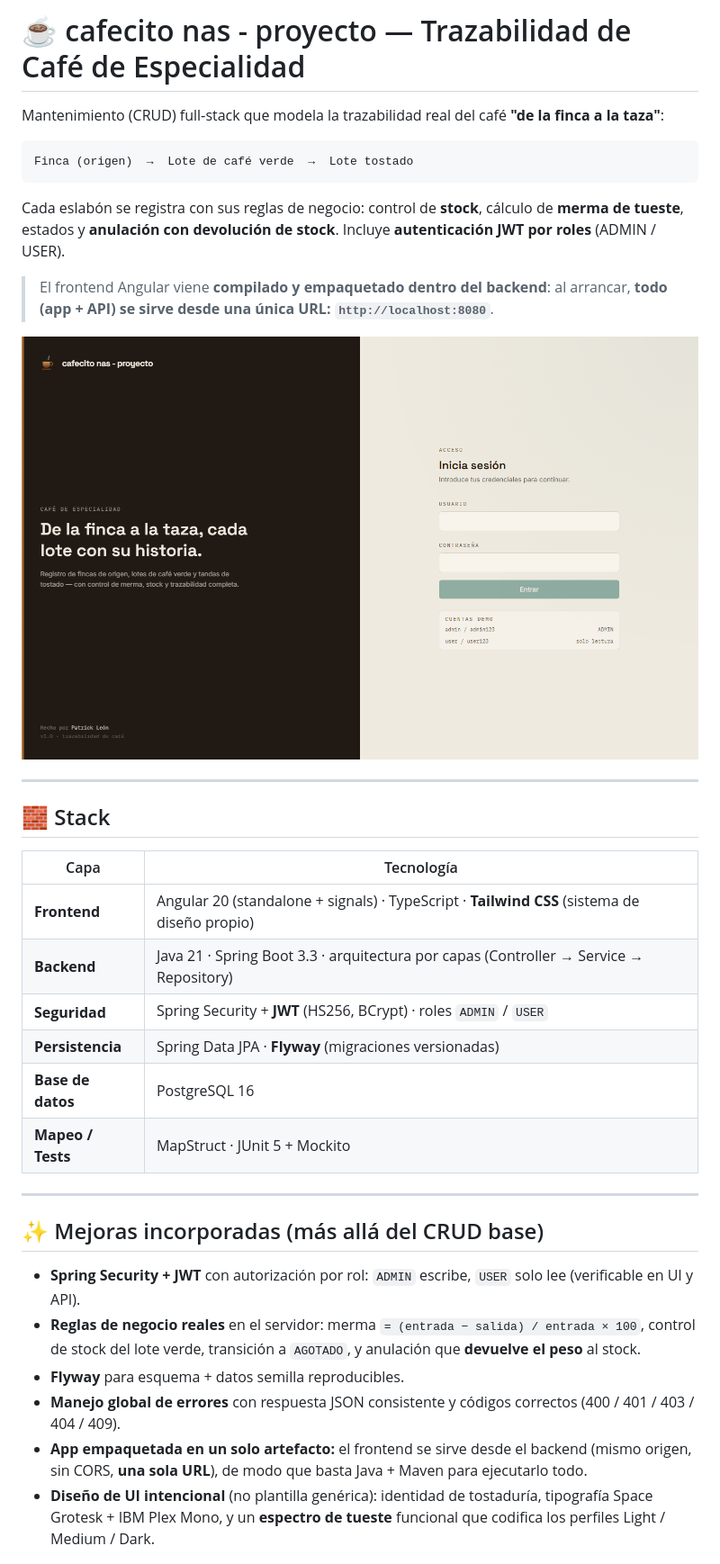
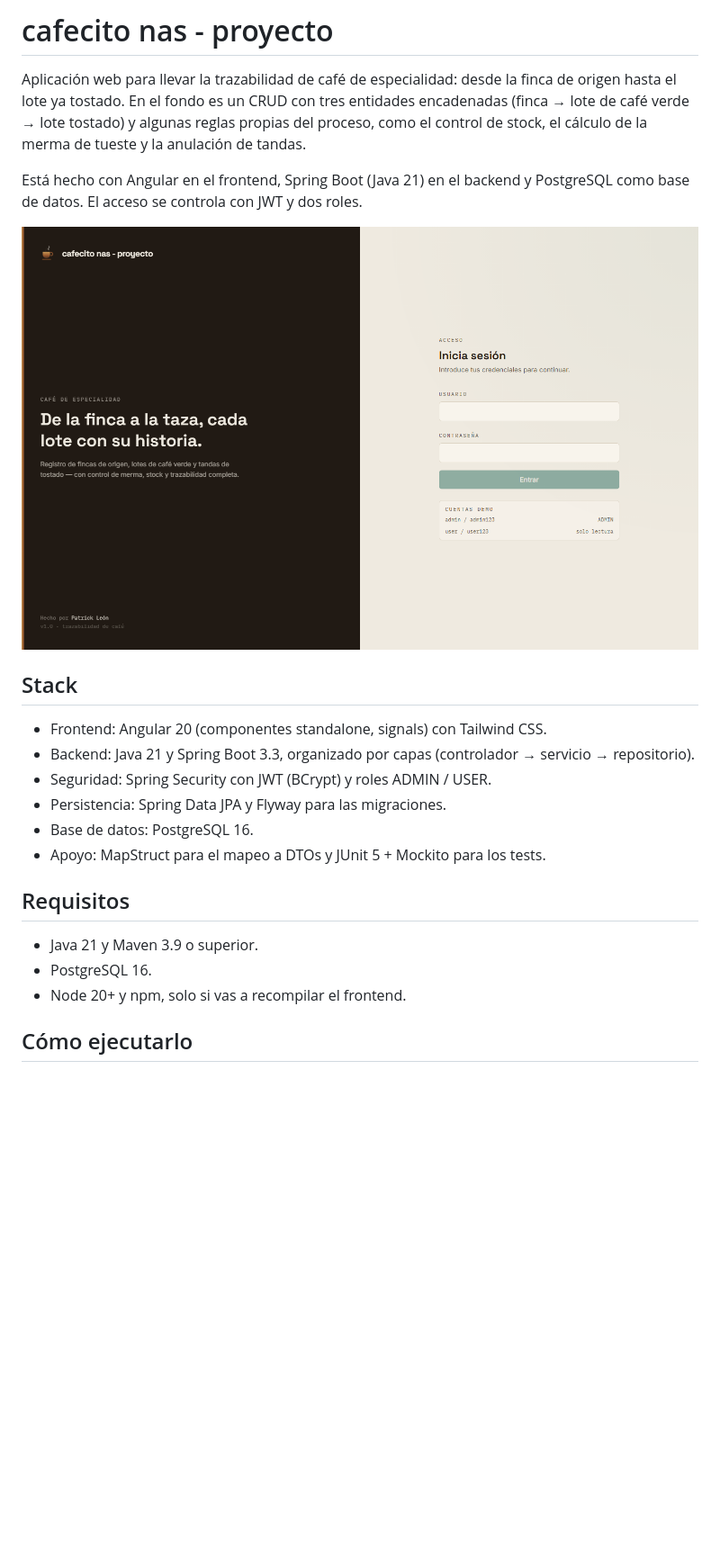
Before and after one commit to PatricKLe0n/cafecito-nas-proyecto, a Markdown page: README.md, the part around one of its changes. Shown at 90% size. Rendered like a GitHub page; blank space fills up the shorter version.

````diff
--- a/README.md
+++ b/README.md
@@ -1,43 +1,29 @@
-# ☕ cafecito nas - proyecto — Trazabilidad de Café de Especialidad
+# cafecito nas - proyecto
 
-Mantenimiento (CRUD) full‑stack que modela la trazabilidad real del café **"de la finca a la taza"**:
+Aplicación web para llevar la trazabilidad de café de especialidad: desde la finca de origen
+hasta el lote ya tostado. En el fondo es un CRUD con tres entidades encadenadas
+(finca → lote de café verde → lote tostado) y algunas reglas propias del proceso, como el
+control de stock, el cálculo de la merma de tueste y la anulación de tandas.
 
-```
-Finca (origen)  →  Lote de café verde  →  Lote tostado
-```
+Está hecho con Angular en el frontend, Spring Boot (Java 21) en el backend y PostgreSQL como
+base de datos. El acceso se controla con JWT y dos roles.
 
-Cada eslabón se registra con sus reglas de negocio: control de **stock**, cálculo de **merma de tueste**,
-estados y **anulación con devolución de stock**. Incluye **autenticación JWT por roles** (ADMIN / USER).
+![Pantalla de login](docs/screenshots/01-login.png)
 
-> El frontend Angular viene **compilado y empaquetado dentro del backend**: al arrancar, **todo (app + API)
-> se sirve desde una única URL: `http://localhost:8080`**.
+## Stack
 
-![Login](docs/screenshots/01-login.png)
+- Frontend: Angular 20 (componentes standalone, signals) con Tailwind CSS.
+- Backend: Java 21 y Spring Boot 3.3, organizado por capas (controlador → servicio → repositorio).
+- Seguridad: Spring Security con JWT (BCrypt) y roles ADMIN / USER.
+- Persistencia: Spring Data JPA y Flyway para las migraciones.
+- Base de datos: PostgreSQL 16.
+- Apoyo: MapStruct para el mapeo a DTOs y JUnit 5 + Mockito para los tests.
 
----
+## Requisitos
 
-## 🧱 Stack
+- Java 21 y Maven 3.9 o superior.
+- PostgreSQL 16.
+- Node 20+ y npm, solo si vas a recompilar el frontend.
 
-| Capa | Tecnología |
-|---|---|
-| **Frontend** | Angular 20 (standalone + signals) · TypeScript · **Tailwind CSS** (sistema de diseño propio) |
-| **Backend** | Java 21 · Spring Boot 3.3 · arquitectura por capas (Controller → Service → Repository) |
-| **Seguridad** | Spring Security + **JWT** (HS256, BCrypt) · roles `ADMIN` / `USER` |
-| **Persistencia** | Spring Data JPA · **Flyway** (migraciones versionadas) |
-| **Base de datos** | PostgreSQL 16 |
-| **Mapeo / Tests** | MapStruct · JUnit 5 + Mockito |
+## Cómo ejecutarlo
 
----
-
-## ✨ Mejoras incorporadas (más allá del CRUD base)
-
-- **Spring Security + JWT** con autorización por rol: `ADMIN` escribe, `USER` solo lee (verificable en UI y API).
-- **Reglas de negocio reales** en el servidor: merma `= (entrada − salida) / entrada × 100`, control de stock del
-  lote verde, transición a `AGOTADO`, y anulación que **devuelve el peso** al stock.
-- **Flyway** para esquema + datos semilla reproducibles.
-- **Manejo global de errores** con respuesta JSON consistente y códigos correctos (400 / 401 / 403 / 404 / 409).
-- **App empaquetada en un solo artefacto:** el frontend se sirve desde el backend (mismo origen, sin CORS,
-  **una sola URL**), de modo que basta Java + Maven para ejecutarlo todo.
-- **Diseño de UI intencional** (no plantilla genérica): identidad de tostaduría, tipografía Space Grotesk +
-  IBM Plex Mono, y un **espectro de tueste** funcional que codifica los perfiles Light / Medium / Dark.
-
````
Also changed, not shown: other parts of README.md (+49 -87 lines).
